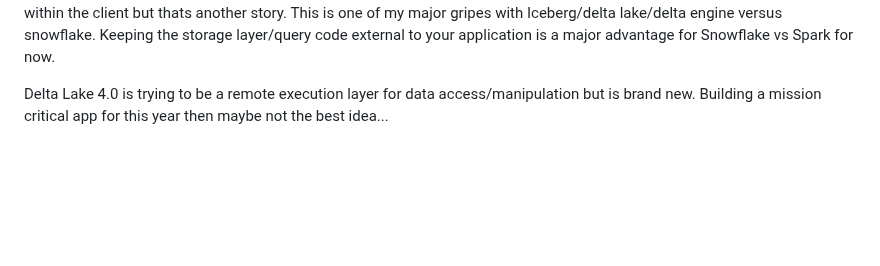
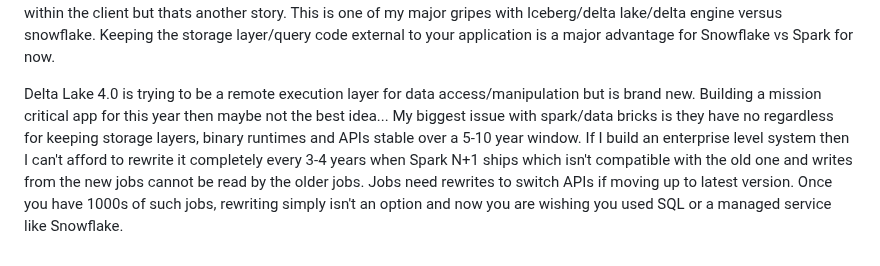
Before and after one commit to billynewport/datasurface, a Markdown page: Diary/BillyN/2024_11.md, the part around the change. GitHub-like rendering; blank space fills up the shorter version.

Commit message:
Thinking

```diff
--- a/Diary/BillyN/2024_11.md
+++ b/Diary/BillyN/2024_11.md
@@ -51,4 +51,4 @@ The discussion is really some kind of cluster of stateless event workers servici
 
 The problem then is can you have a single event handler which can handle the single thread OR the multi-thread or fully clustered event task. Thats tricky. Standardizing on a single implementation which works for both like a Spark or Flink job is attractive when working on something like Iceberg or Delta Lake. If working with an active storage or thick storage layer like snowflake then that implementation can push down code in the following of SQL and allow snowflake to manage scaling that and resources. Thats the principle problem with iceberg and delta lake for me, they are currently dumb storage. All the compute runs in the client program/job. This is changing but it's not there yet. Delta Engine for example still runs within the client spark job not remotely like with snowflake. There are so many issues associated with running the database engine within the client but thats another story. This is one of my major gripes with Iceberg/delta lake/delta engine versus snowflake. Keeping the storage layer/query code external to your application is a major advantage for Snowflake vs Spark for now.
 
-Delta Lake 4.0 is trying to be a remote execution layer for data access/manipulation but is brand new. Building a mission critical app for this year then maybe not the best idea...
+Delta Lake 4.0 is trying to be a remote execution layer for data access/manipulation but is brand new. Building a mission critical app for this year then maybe not the best idea... My biggest issue with spark/data bricks is they have no regardless for keeping storage layers, binary runtimes and APIs stable over a 5-10 year window. If I build an enterprise level system then I can't afford to rewrite it completely every 3-4 years when Spark N+1 ships which isn't compatible with the old one and writes from the new jobs cannot be read by the older jobs. Jobs need rewrites to switch APIs if moving up to latest version. Once you have 1000s of such jobs, rewriting simply isn't an option and now you are wishing you used SQL or a managed service like Snowflake.
```
